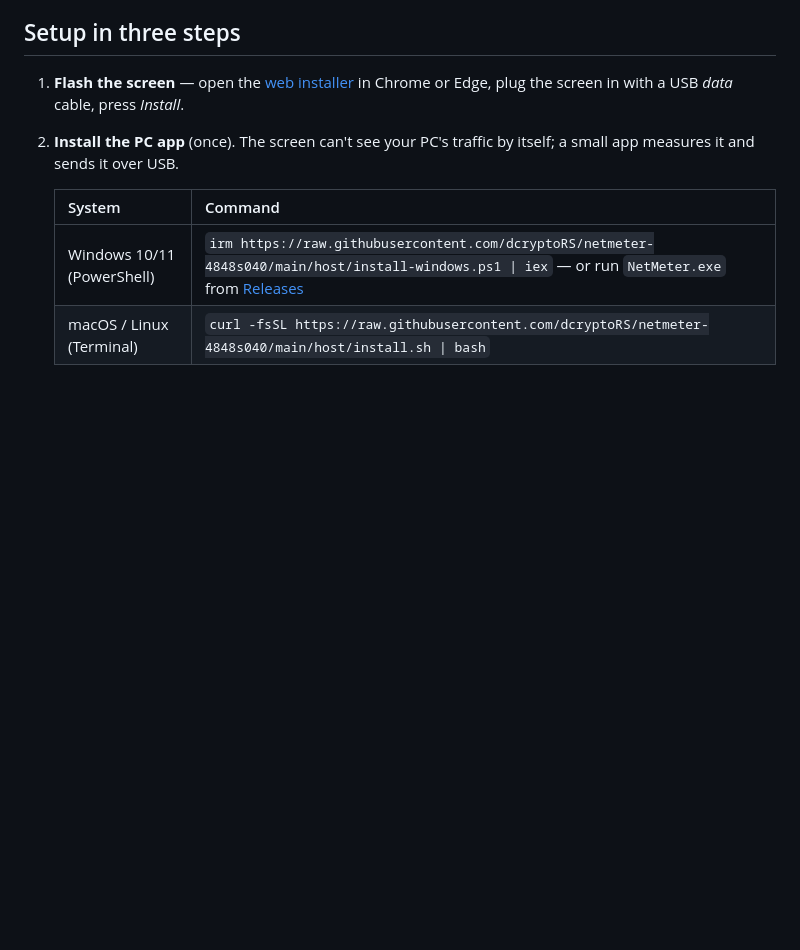
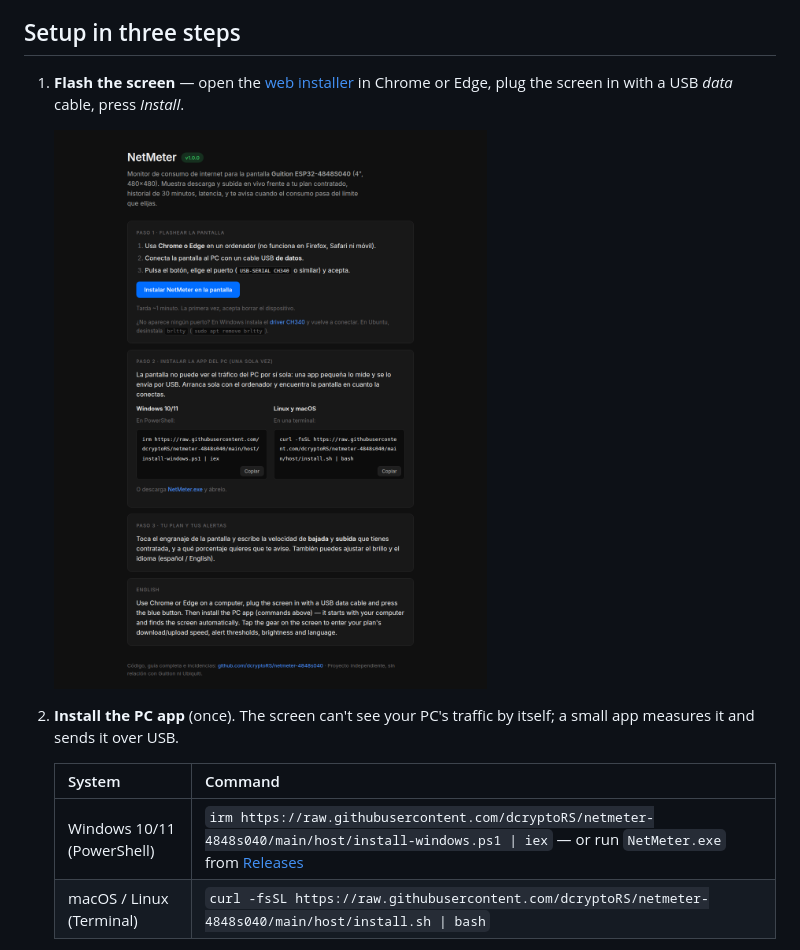
Before and after one commit to dcryptoRS/netmeter-4848s040, a Markdown page: README.md, the part around the change. Drawn GitHub-style; pictures changed too: docs/images/web-installer.png (added); blank space fills up the shorter version.

```diff
--- a/README.md
+++ b/README.md
@@ -25,6 +25,8 @@ the threshold you choose. Works with Windows, macOS and Linux.
 ## Setup in three steps
 
 1. **Flash the screen** — open the [web installer](https://dcryptoRS.github.io/netmeter-4848s040/) in Chrome or Edge, plug the screen in with a USB *data* cable, press *Install*.
+
+   <img src="docs/images/web-installer.png" alt="Web installer" width="520">
 2. **Install the PC app** (once). The screen can't see your PC's traffic by itself; a small app measures it and sends it over USB.
 
    | System | Command |
```
Also changed, not shown: 1 other file.
